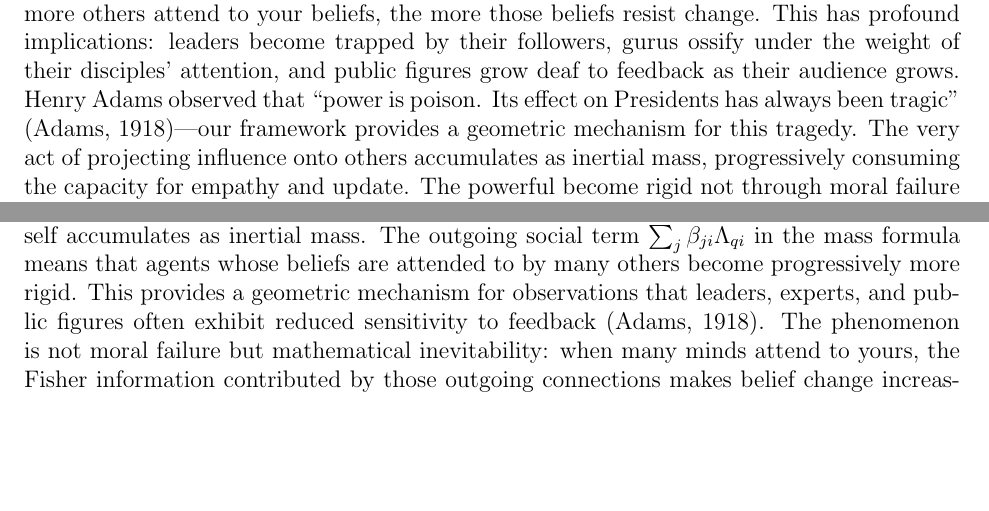
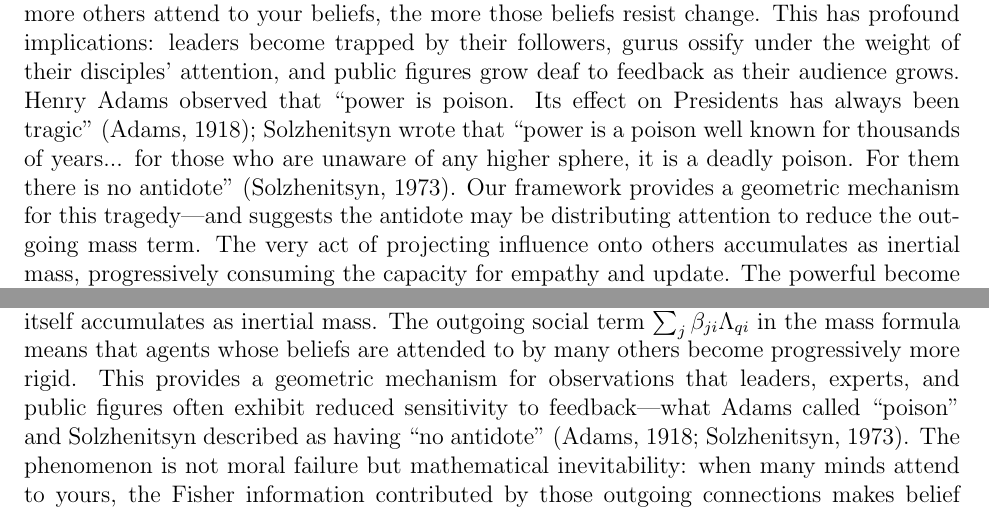
Before and after one commit to cdenn016/Hamiltonian-VFE, a LaTeX paper (manuscript/belief_inertia.tex): two parts of pages 8 and 25 of 32, joined at a grey line, cut so that both start at the same text, the shorter picture padded with empty space. Compiled offline with pdfLaTeX.

Commit message:
Add Solzhenitsyn quote on power alongside Adams
Extended the reciprocal costs discussion with Solzhenitsyn's observation
that "power is a poison...for them there is no antidote" to complement
Adams' similar insight. The framework now suggests the antidote may be
distributing attention to reduce the outgoing mass term. Also referenced
both authors in the Discussion section on the rigidity of influence.

```diff
--- a/manuscript/belief_inertia.tex
+++ b/manuscript/belief_inertia.tex
@@ -286,7 +286,7 @@ The identification of mass with total Fisher information yields several insights
 
 \paragraph{Social amplification.} The social terms show that inertia is \textit{collective}. An agent coupled to confident neighbors inherits their precision as mass via the incoming term $\sum_k \beta_{ik}\tilde{\Lambda}_{qk}$. A population of high-precision agents becomes collectively rigid, while uncertain agents readily reach consensus. This predicts that expertise clusters resist external perturbation: a group of confident specialists, each attending to the others, forms a mutually reinforcing mass that deflects outside information. Conversely, low-confidence agents coalesce readily around any confident neighbor, explaining how charismatic leaders can rapidly consolidate uncertain populations. The dynamics are asymmetric: confident clusters repel, uncertain populations attract.
 
-\paragraph{Reciprocal costs.} The outgoing term $\sum_j \beta_{ji}\Lambda_{qi}$ reveals that \textit{influencing others costs flexibility}. An agent that strongly affects its neighbors accumulates mass from those interactions, becoming less responsive itself. Influence is not free---it is paid in epistemic rigidity. The more others attend to your beliefs, the more those beliefs resist change. This has profound implications: leaders become trapped by their followers, gurus ossify under the weight of their disciples' attention, and public figures grow deaf to feedback as their audience grows. Henry Adams observed that ``power is poison. Its effect on Presidents has always been tragic'' \citep{adams1918education}---our framework provides a geometric mechanism for this tragedy. The very act of projecting influence onto others accumulates as inertial mass, progressively consuming the capacity for empathy and update. The powerful become rigid not through moral failure but through the mathematics of attention: when many minds attend to yours, the Fisher information contributed by those outgoing connections makes belief change increasingly costly. This predicts that influence hierarchies naturally produce epistemic stratification, with those at the top most resistant to information from below.
+\paragraph{Reciprocal costs.} The outgoing term $\sum_j \beta_{ji}\Lambda_{qi}$ reveals that \textit{influencing others costs flexibility}. An agent that strongly affects its neighbors accumulates mass from those interactions, becoming less responsive itself. Influence is not free---it is paid in epistemic rigidity. The more others attend to your beliefs, the more those beliefs resist change. This has profound implications: leaders become trapped by their followers, gurus ossify under the weight of their disciples' attention, and public figures grow deaf to feedback as their audience grows. Henry Adams observed that ``power is poison. Its effect on Presidents has always been tragic'' \citep{adams1918education}; Solzhenitsyn wrote that ``power is a poison well known for thousands of years... for those who are unaware of any higher sphere, it is a deadly poison. For them there is no antidote'' \citep{solzhenitsyn1973gulag}. Our framework provides a geometric mechanism for this tragedy---and suggests the antidote may be distributing attention to reduce the outgoing mass term. The very act of projecting influence onto others accumulates as inertial mass, progressively consuming the capacity for empathy and update. The powerful become rigid not through moral failure but through the mathematics of attention: when many minds attend to yours, the Fisher information contributed by those outgoing connections makes belief change increasingly costly. This predicts that influence hierarchies naturally produce epistemic stratification, with those at the top most resistant to information from below.
 
 
 \section{Results}
@@ -842,7 +842,7 @@ A striking implication of our framework is that phenomena often attributed to "c
 
 \textbf{Confirmation bias}, the tendency to seek and weight evidence consistent with existing beliefs \citep{nickerson1998}, can be reinterpreted as a consequence of inertial dynamics. Beliefs with high momentum in a particular direction are less deflected by contradictory evidence (orthogonal forces) than by confirmatory evidence (parallel forces). This is not a bias in the pejorative sense but a geometrical consequence of how massive objects respond to forces.
 
-\textbf{The rigidity of influence.} Perhaps most striking is the prediction that influence itself accumulates as inertial mass. The outgoing social term $\sum_j \beta_{ji}\Lambda_{qi}$ in the mass formula means that agents whose beliefs are attended to by many others become progressively more rigid. This provides a geometric mechanism for observations that leaders, experts, and public figures often exhibit reduced sensitivity to feedback \citep{adams1918education}. The phenomenon is not moral failure but mathematical inevitability: when many minds attend to yours, the Fisher information contributed by those outgoing connections makes belief change increasingly costly. Empathy---the capacity to update one's model of others---requires precisely the flexibility that influence consumes. This predicts that influence hierarchies naturally produce epistemic stratification, with those at the top most resistant to information from below, and suggests that the ``isolation of power'' documented by historians and political scientists emerges from the same geometric principles governing individual belief dynamics.
+\textbf{The rigidity of influence.} Perhaps most striking is the prediction that influence itself accumulates as inertial mass. The outgoing social term $\sum_j \beta_{ji}\Lambda_{qi}$ in the mass formula means that agents whose beliefs are attended to by many others become progressively more rigid. This provides a geometric mechanism for observations that leaders, experts, and public figures often exhibit reduced sensitivity to feedback---what Adams called ``poison'' and Solzhenitsyn described as having ``no antidote'' \citep{adams1918education, solzhenitsyn1973gulag}. The phenomenon is not moral failure but mathematical inevitability: when many minds attend to yours, the Fisher information contributed by those outgoing connections makes belief change increasingly costly. Empathy---the capacity to update one's model of others---requires precisely the flexibility that influence consumes. This predicts that influence hierarchies naturally produce epistemic stratification, with those at the top most resistant to information from below, and suggests that the ``isolation of power'' documented by historians and political scientists emerges from the same geometric principles governing individual belief dynamics.
 
 This reframing does not excuse poor reasoning but provides a mechanistic basis for intervention. If belief perseverance stems from high precision rather than stubbornness, then interventions targeting uncertainty (increasing $\gamma/M$) may be more effective than those targeting content. Similarly, if the rigidity of leadership emerges from accumulated social attention, then institutional designs that distribute attention more evenly may preserve epistemic flexibility at the top.
 
```
Also changed, not shown: manuscript/references.bib (+8 -0 lines).
